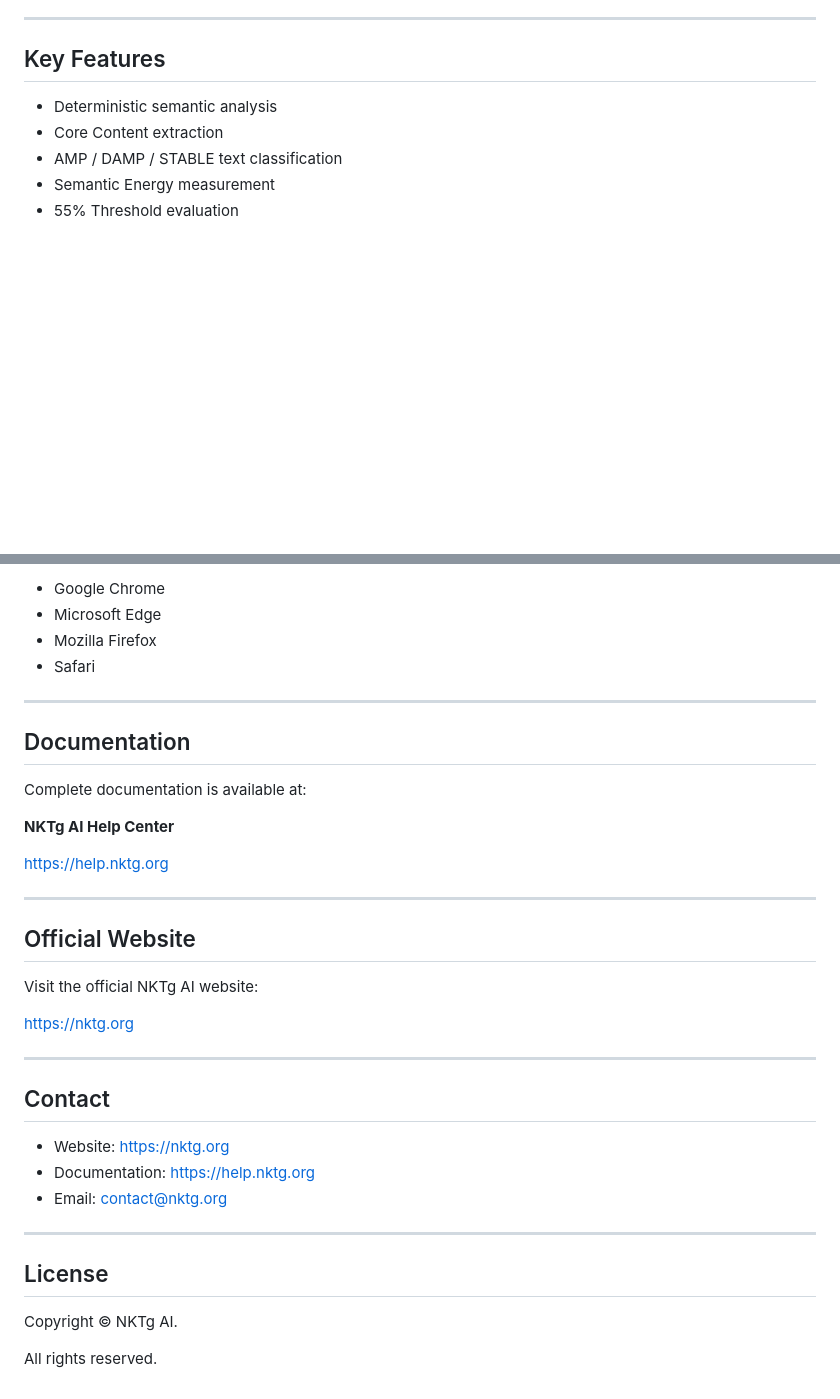
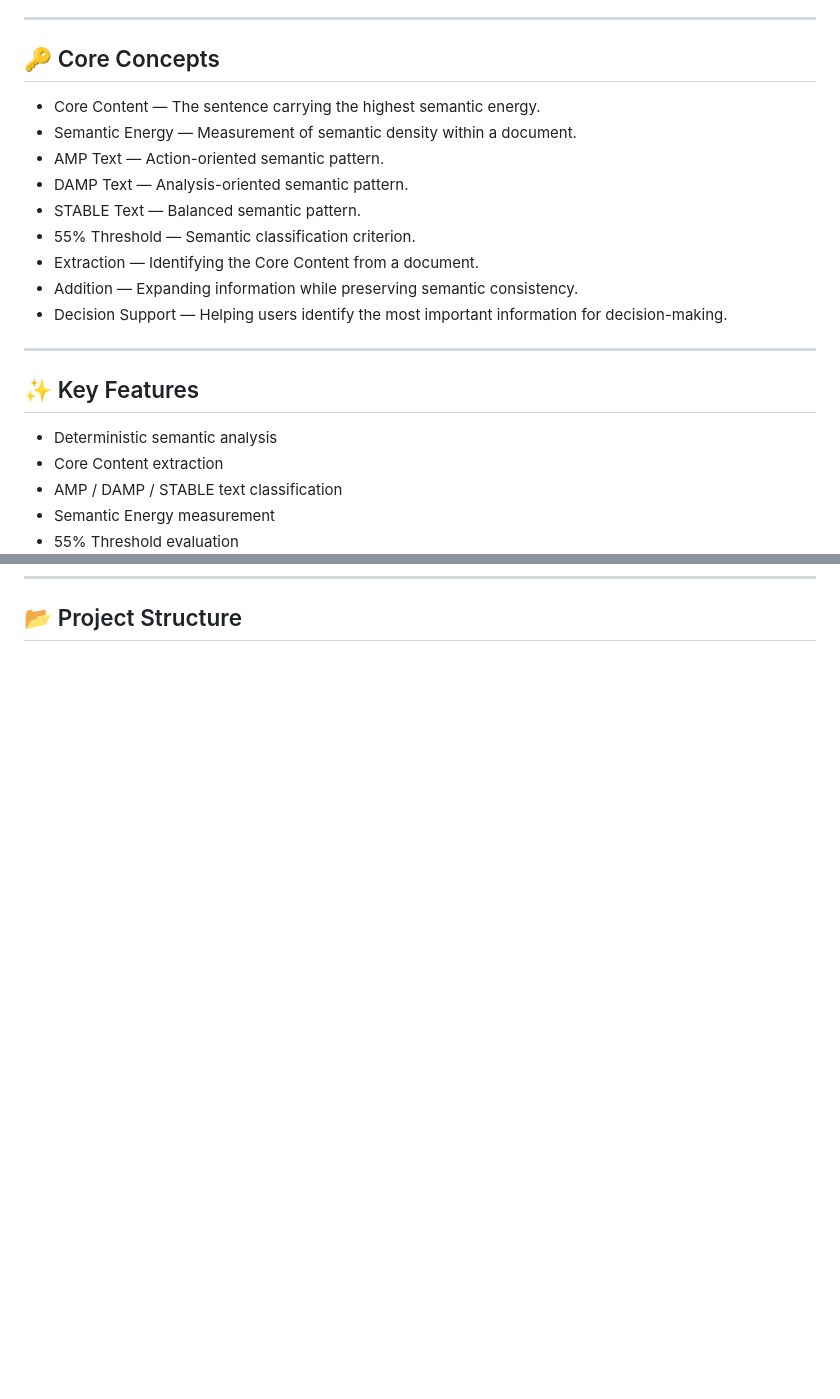
Before and after one commit to NKTgAI/NKTgAI, a Markdown page: README.md, 2 parts joined by grey strips. Rendered like a GitHub page; blank space fills up the shorter version.

```diff
--- a/README.md
+++ b/README.md
@@ -44,8 +53,20 @@ NKTg AI is officially distributed across multiple public source code hosting pla
 
 ---
 
-## Key Features
+## 🔑 Core Concepts
+- Core Content — The sentence carrying the highest semantic energy.
+- Semantic Energy — Measurement of semantic density within a document.
+- AMP Text — Action-oriented semantic pattern.
+- DAMP Text — Analysis-oriented semantic pattern.
+- STABLE Text — Balanced semantic pattern.
+- 55% Threshold — Semantic classification criterion.
+- Extraction — Identifying the Core Content from a document.
+- Addition — Expanding information while preserving semantic consistency.
+- Decision Support — Helping users identify the most important information for decision-making.
 
+---
+
+## ✨ Key Features
 - Deterministic semantic analysis
 - Core Content extraction
 - AMP / DAMP / STABLE text classification
@@ -152,38 +108 @@ Compatible with modern browsers including:
-- Google Chrome
-- Microsoft Edge
-- Mozilla Firefox
-- Safari
-
----
-
-## Documentation
-
-Complete documentation is available at:
-
-**NKTg AI Help Center**
-
-https://help.nktg.org
-
----
-
-## Official Website
-
-Visit the official NKTg AI website:
-
-https://nktg.org
-
----
-
-## Contact
-
-- Website: https://nktg.org
-- Documentation: https://help.nktg.org
-- Email: contact@nktg.org
-
----
-
-## License
-
-Copyright © NKTg AI.
-
-All rights reserved.
+## 📂 Project Structure
```
Also changed, not shown: other parts of README.md (+60 -116 lines).
